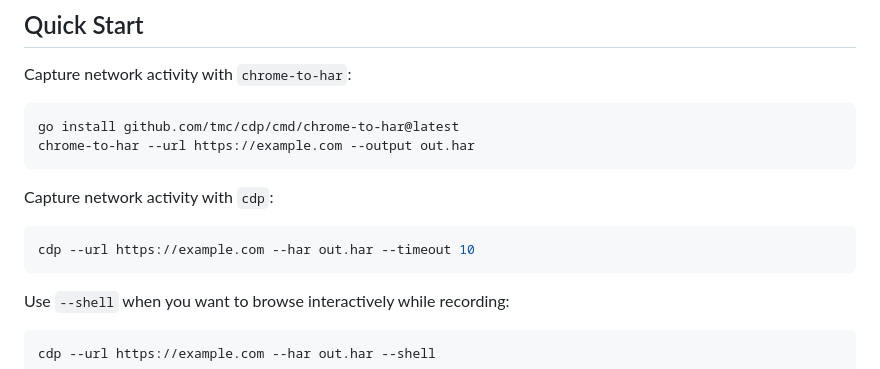
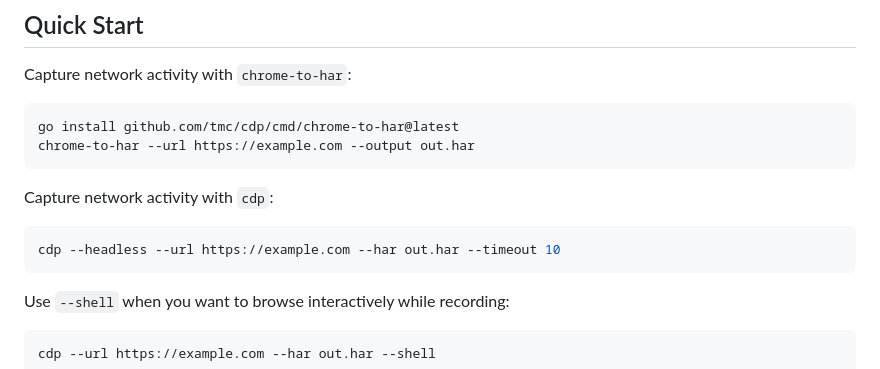
Before and after one commit to tmc/cdp, a Markdown page: README.md, the part around the change. Drawn GitHub-style.

Commit message:
docs: make readme har example headless

````diff
--- a/README.md
+++ b/README.md
@@ -48,7 +48,7 @@ chrome-to-har --url https://example.com --output out.har
 Capture network activity with `cdp`:
 
 ```bash
-cdp --url https://example.com --har out.har --timeout 10
+cdp --headless --url https://example.com --har out.har --timeout 10
 ```
 
 Use `--shell` when you want to browse interactively while recording:
````
